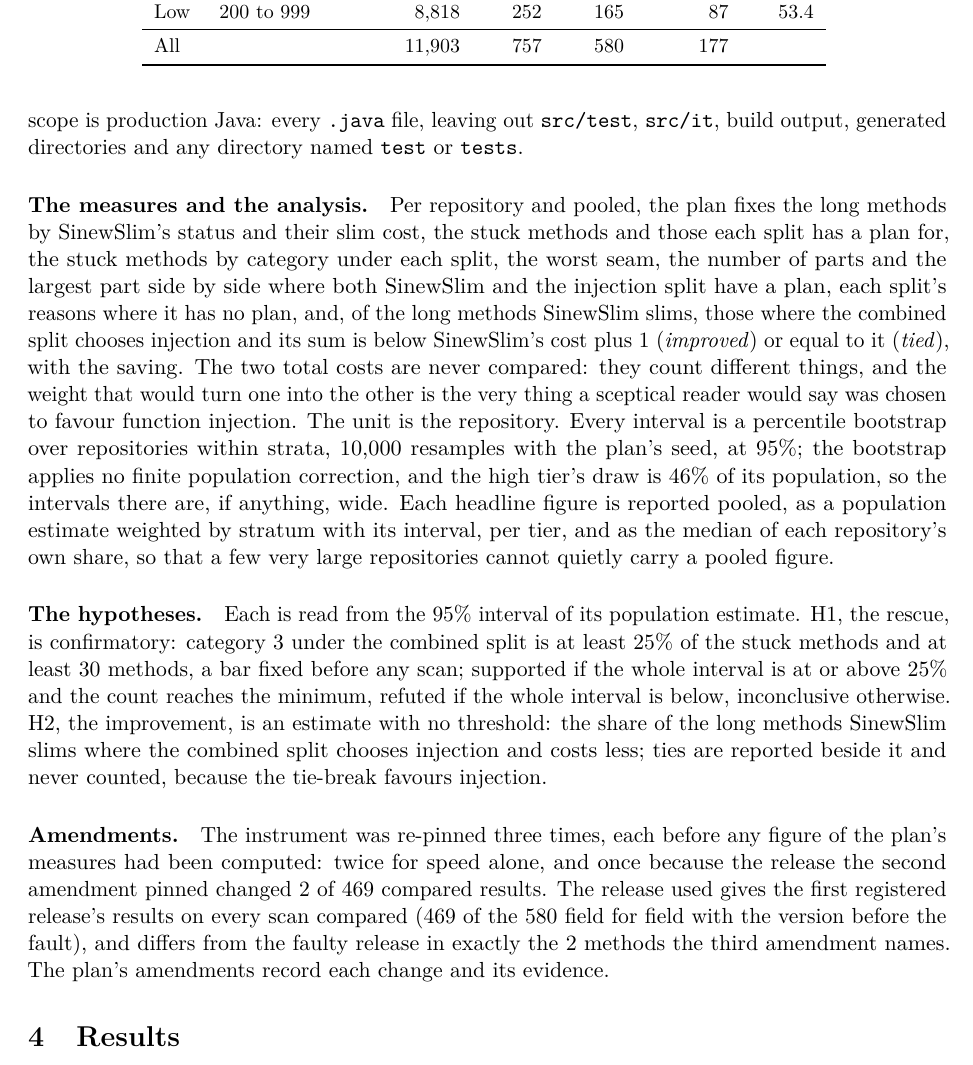
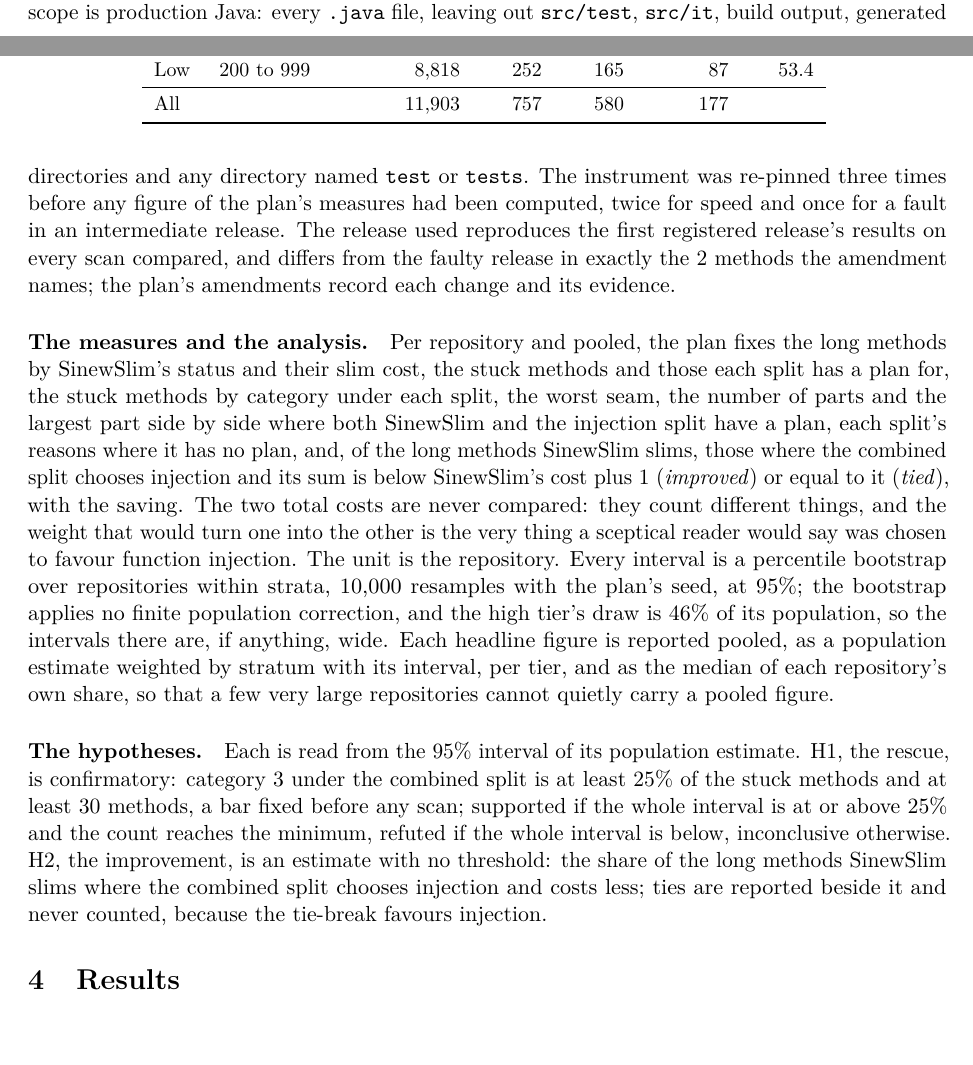
Before and after one commit to officefloor/long-method-slim-study, a LaTeX paper (paper/main.tex): part of page 7 of 18 before the commit and two parts of pages 6 and 7 of 18 after it, the two joined at a grey line, cut so that both start at the same text, the shorter picture padded with empty space. Compiled offline with pdfLaTeX.

Commit message:
Paper: the amendments folded into the instruments paragraph as two sentences
Co-Authored-By: Claude Fable 5.1 <noreply@anthropic.com>

```diff
--- a/paper/main.tex
+++ b/paper/main.tex
@@ -491,7 +491,12 @@ split and the combined split, each with its plan or its reason for having
 none, and the method's category under each. The scope is production Java:
 every \sig{.java} file, leaving out \sig{src/test}, \sig{src/it}, build
 output, generated directories and any directory named \sig{test} or
-\sig{tests}.
+\sig{tests}. The instrument was re-pinned three times before any figure of
+the plan's measures had been computed, twice for speed and once for a fault
+in an intermediate release. The release used reproduces the first registered
+release's results on every scan compared, and differs from the faulty
+release in exactly the \versDifferingMethods{} methods the amendment names;
+the plan's amendments record each change and its evidence.
 
 \paragraph{The measures and the analysis.} Per repository and pooled, the
 plan fixes the long methods by SinewSlim's status and their slim cost, the
@@ -523,16 +528,6 @@ otherwise. \Htwo{}, the improvement, is an estimate with no threshold: the
 share of the long methods SinewSlim slims where the combined split chooses
 injection and costs less; ties are reported beside it and never counted,
 because the tie-break favours injection.
-
-\paragraph{Amendments.} The instrument was re-pinned three times, each before
-any figure of the plan's measures had been computed: twice for speed alone,
-and once because the release the second amendment pinned changed
-\amendDiffering{} of \amendScansFive{} compared results. The release used
-gives the first registered release's results on every scan compared
-(\amendScansFive{} of the \nUsable{} field for field with the version before
-the fault), and differs from the faulty release in exactly the
-\versDifferingMethods{} methods the third amendment names. The plan's
-amendments record each change and its evidence.
 
 \section{Results}\label{sec:results}
 
```
